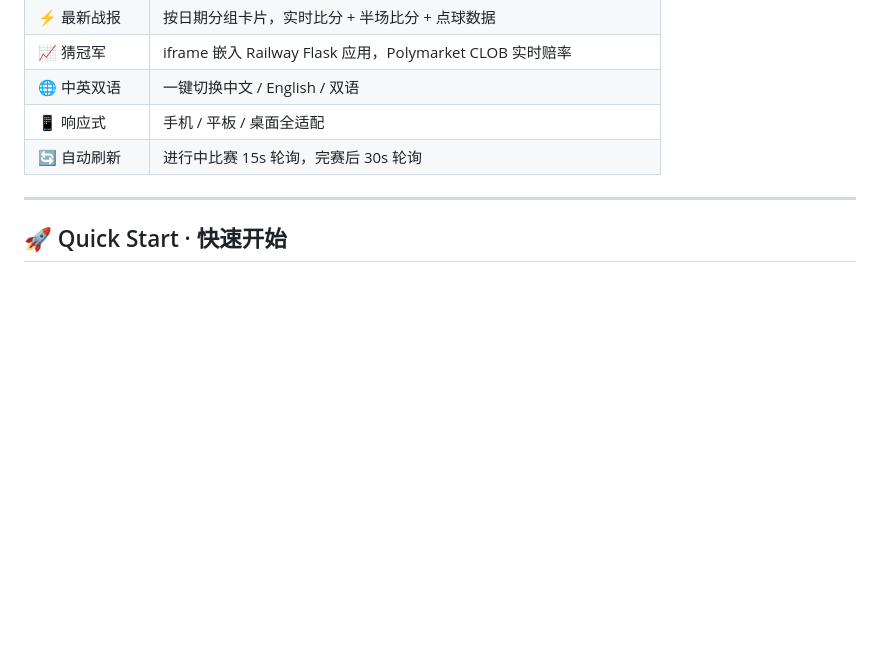
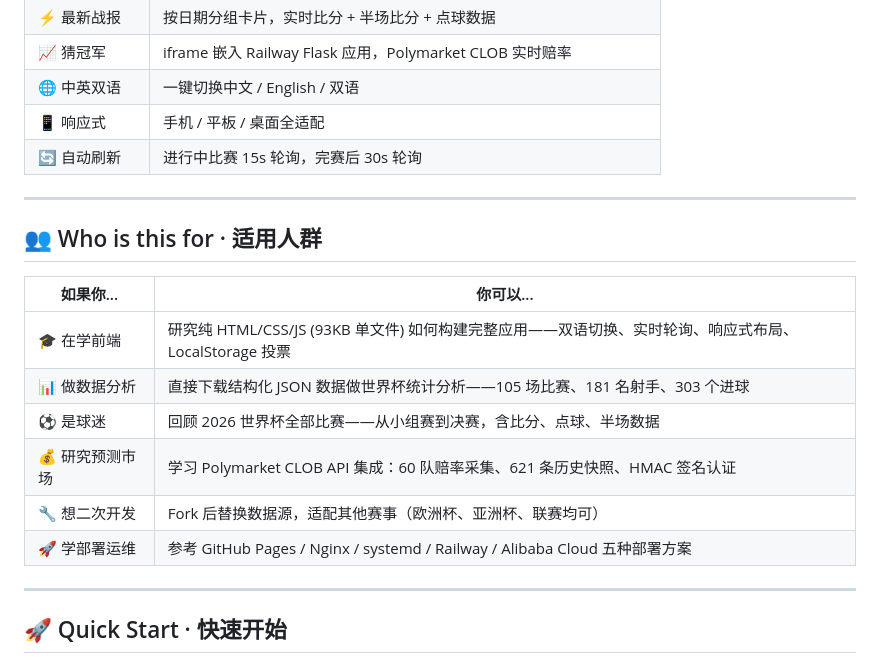
Before and after one commit to dobguski/worldcup-2026-dashboard, a Markdown page: README.md, the part around the change. Rendered like a GitHub page; blank space fills up the shorter version.

Commit message:
docs: add 'Who is this for' section to README

```diff
--- a/README.md
+++ b/README.md
@@ -43,6 +43,19 @@ A pure HTML/CSS/JS dashboard tracking the entire 2026 FIFA World Cup tournament
 | 🌐 中英双语 | 一键切换中文 / English / 双语 |
 | 📱 响应式 | 手机 / 平板 / 桌面全适配 |
 | 🔄 自动刷新 | 进行中比赛 15s 轮询，完赛后 30s 轮询 |
+
+---
+
+## 👥 Who is this for · 适用人群
+
+| 如果你... | 你可以... |
+|-----------|----------|
+| 🎓 在学前端 | 研究纯 HTML/CSS/JS (93KB 单文件) 如何构建完整应用——双语切换、实时轮询、响应式布局、LocalStorage 投票 |
+| 📊 做数据分析 | 直接下载结构化 JSON 数据做世界杯统计分析——105 场比赛、181 名射手、303 个进球 |
+| ⚽ 是球迷 | 回顾 2026 世界杯全部比赛——从小组赛到决赛，含比分、点球、半场数据 |
+| 💰 研究预测市场 | 学习 Polymarket CLOB API 集成：60 队赔率采集、621 条历史快照、HMAC 签名认证 |
+| 🔧 想二次开发 | Fork 后替换数据源，适配其他赛事（欧洲杯、亚洲杯、联赛均可） |
+| 🚀 学部署运维 | 参考 GitHub Pages / Nginx / systemd / Railway / Alibaba Cloud 五种部署方案 |
 
 ---
 
```
